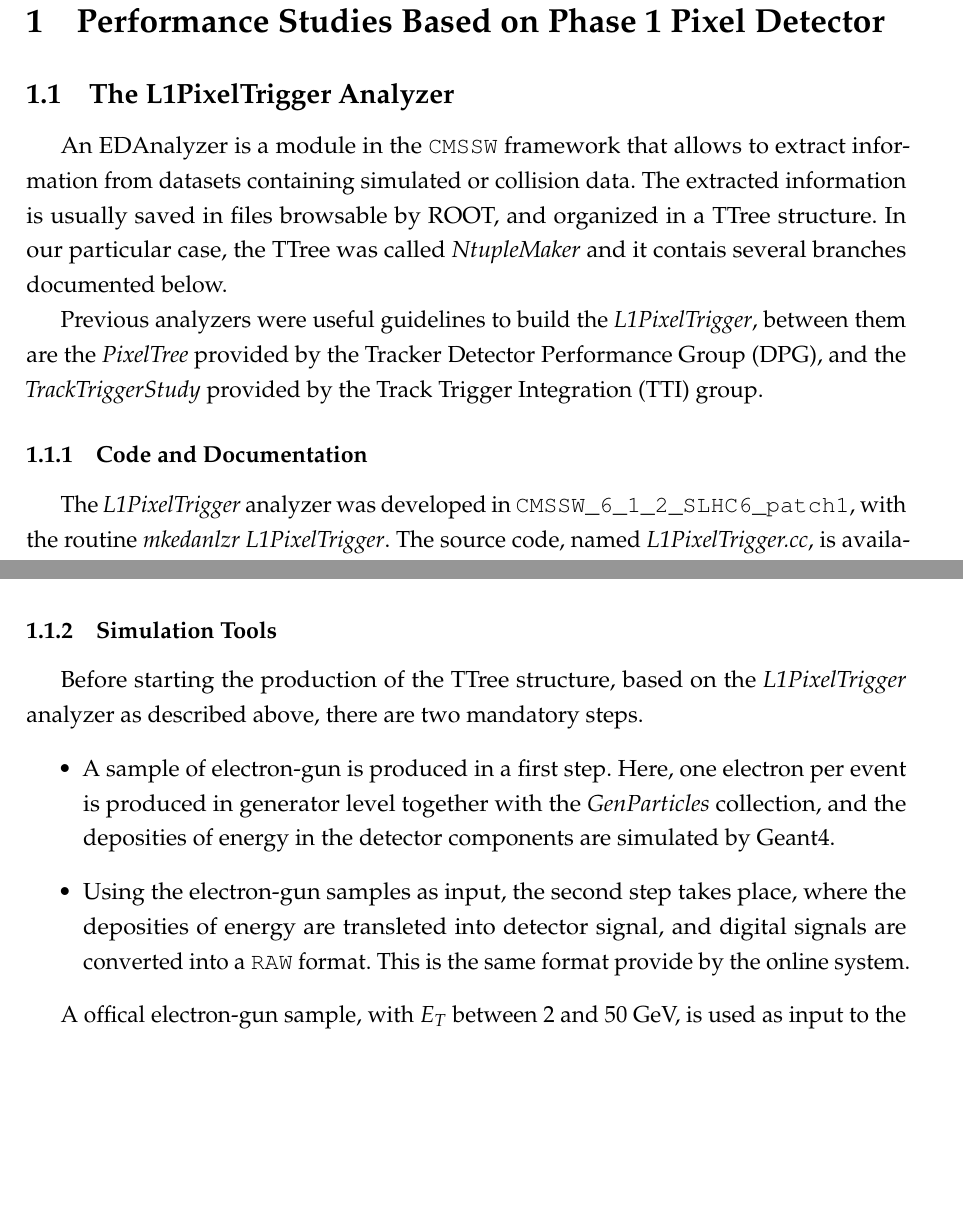
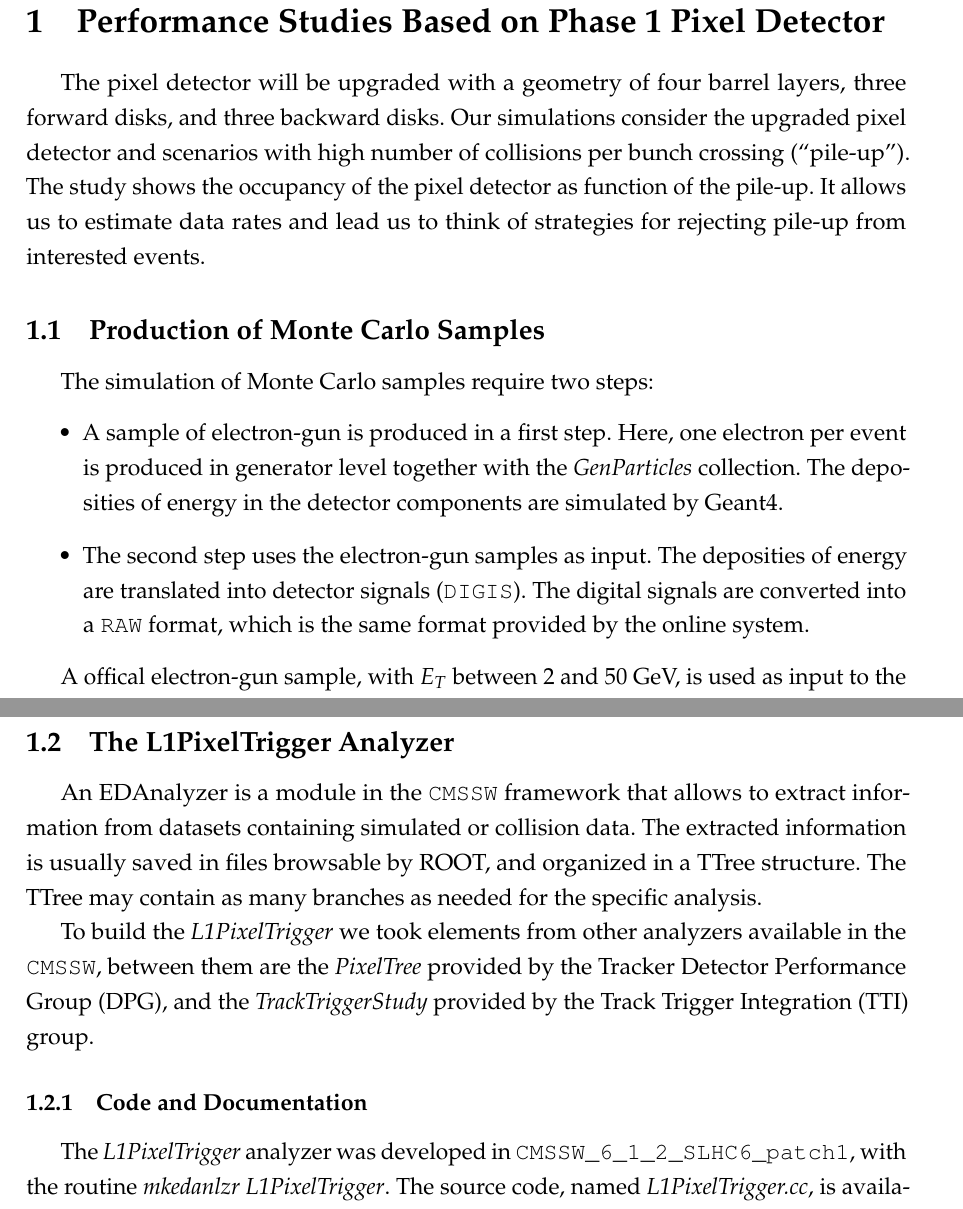
Before and after one commit to AngeloSantos/AN_L1PixelTrigger, a LaTeX document (L1PixTriggerNote_AngeloJose_v1.tex): two parts of pages 1 and 2 of 4, joined at a grey line, cut so that both start at the same text, the shorter picture padded with empty space. Compiled offline with pdfLaTeX.

Commit message:
Change the order of sections

```diff
--- a/L1PixTriggerNote_AngeloJose_v1.tex
+++ b/L1PixTriggerNote_AngeloJose_v1.tex
@@ -263,19 +263,5 @@
 
 \section{Performance Studies Based on Phase 1 Pixel Detector}
 
-        \subsection{The L1PixelTrigger Analyzer}
-        An EDAnalyzer is a module in the \texttt{CMSSW} framework that allows to extract information from datasets containing simulated or collision data. The extracted information is usually saved in files browsable by ROOT, and organized in a TTree structure. In our particular case, the TTree was called \textit{NtupleMaker} and it contais several branches documented below.
+The pixel detector will be upgraded with a geometry of four barrel layers, three forward disks, and three backward disks. Our simulations consider the upgraded pixel detector and scenarios with high number of collisions per bunch crossing (“pile-up”). The study shows the occupancy of the pixel detector as function of the pile-up. It allows us to estimate data rates and lead us to think of strategies for rejecting pile-up from interested events.
 
-Previous analyzers were useful guidelines to build the \textit{L1PixelTrigger}, between them are the \textit{PixelTree} provided by the Tracker Detector Performance Group (DPG), and the \textit{TrackTriggerStudy} provided by the Track Trigger Integration (TTI) group.
-
-                   \subsubsection{Code and Documentation}
-
-      %             \begin{itemize}
-       %            \item Information about what is the code
-       %            \item how it has been created,
-        %           \item its location
-         %          \item and contents.
-         %          \end{itemize}
-
-                   The \textit{L1PixelTrigger} analyzer was developed in \texttt{CMSSW\_6\_1\_2\_SLHC6\_patch1}, with the routine {\it mkedanlzr L1PixelTrigger}. The source code, named {\it L1PixelTrigger.cc}, is available at
-{\it https://github.com/jruizvar/pixel-analysis/}.
@@ -314,19 +268,17 @@ The collections retrieved by the analyzer are:
-                   \subsubsection{Simulation Tools}
+            \subsection{Production of Monte Carlo Samples}
 
 %                   \begin{itemize}
 %                   \item What samples have been created
 %                   \item and tools used for that.
 %                   \end{itemize}
-
-                   Before starting the production of the TTree structure, based on the \textit{L1PixelTrigger} analyzer as described
-                   above, there are two mandatory steps.
+                   The simulation of Monte Carlo samples require two steps:
                    \begin{itemize}
                      \item A sample of electron-gun is produced in a first step. Here, one electron per event is produced in generator
-                       level together with the {\it GenParticles} collection, and the deposities of energy in the detector components
+                       level together with the {\it GenParticles} collection. The deposities of energy in the detector components
                        are simulated by Geant4.
-                     \item Using the electron-gun samples as input, the second step takes place, where the deposities of energy are
-                       transleted into detector signal, and digital signals are converted into a {\texttt{RAW}} format. This is the
-                       same format provide by the online system.
+                     \item The second step uses the electron-gun samples as input. The deposities of energy are
+                       translated into detector signals (\texttt{DIGIS}). The digital signals are converted into a {\texttt{RAW}} format, which is the
+                       same format provided by the online system.
                    \end{itemize}
 
                    A offical electron-gun sample, with $E_{T}$ between 2 and 50 GeV, is used as input to the second step. Here the
@@ -411,3 +363,19 @@ Minimum Bias      & 30M                    & /MinBias\_TuneZ2star\_14TeV-pythia6
                      \end{tabular}
                    \end{table}
 
+        \subsection{The L1PixelTrigger Analyzer}
+        An EDAnalyzer is a module in the \texttt{CMSSW} framework that allows to extract information from datasets containing simulated or collision data. The extracted information is usually saved in files browsable by ROOT, and organized in a TTree structure. The TTree may contain as many branches as needed for the specific analysis.
+
+To build the \textit{L1PixelTrigger} we took elements from other analyzers available in the \texttt{CMSSW}, between them are the \textit{PixelTree} provided by the Tracker Detector Performance Group (DPG), and the \textit{TrackTriggerStudy} provided by the Track Trigger Integration (TTI) group.
+
+                   \subsubsection{Code and Documentation}
+
+      %             \begin{itemize}
+       %            \item Information about what is the code
+       %            \item how it has been created,
+        %           \item its location
+         %          \item and contents.
+         %          \end{itemize}
+
+                   The \textit{L1PixelTrigger} analyzer was developed in \texttt{CMSSW\_6\_1\_2\_SLHC6\_patch1}, with the routine {\it mkedanlzr L1PixelTrigger}. The source code, named {\it L1PixelTrigger.cc}, is available at
+{\it https://github.com/jruizvar/pixel-analysis/}.
```
Also changed, not shown: L1PixTriggerNote_AngeloJose_v1.pdf, L1PixTriggerNote_AngeloJose_v1.tex (65 more changed lines).
